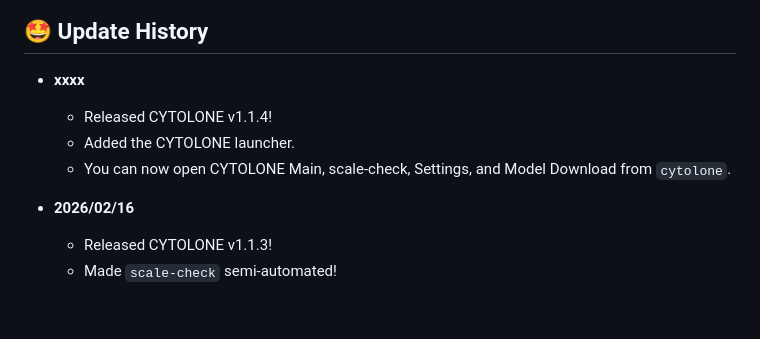
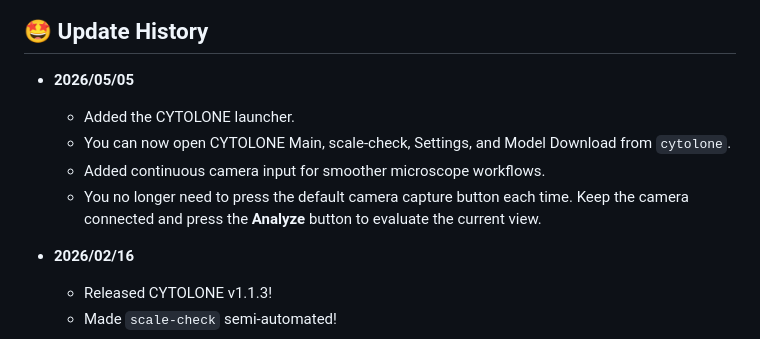
Before and after one commit to kuri54/CYTOLONE, a Markdown page: README.md, the part around the change. GitHub-like rendering; blank space fills up the shorter version.

```diff
--- a/README.md
+++ b/README.md
@@ -36,10 +36,11 @@ Below is an example image used in the study:
 </div>
 
 ## 🤩 Update History
-- **xxxx**
-  - Released CYTOLONE v1.1.4!
+- **2026/05/05**
   - Added the CYTOLONE launcher.
   - You can now open CYTOLONE Main, scale-check, Settings, and Model Download from `cytolone`.
+  - Added continuous camera input for smoother microscope workflows.
+  - You no longer need to press the default camera capture button each time. Keep the camera connected and press the **Analyze** button to evaluate the current view.
 
 - **2026/02/16**
   - Released CYTOLONE v1.1.3!
```
Also changed, not shown: README_JA.md (+5 -4 lines).
